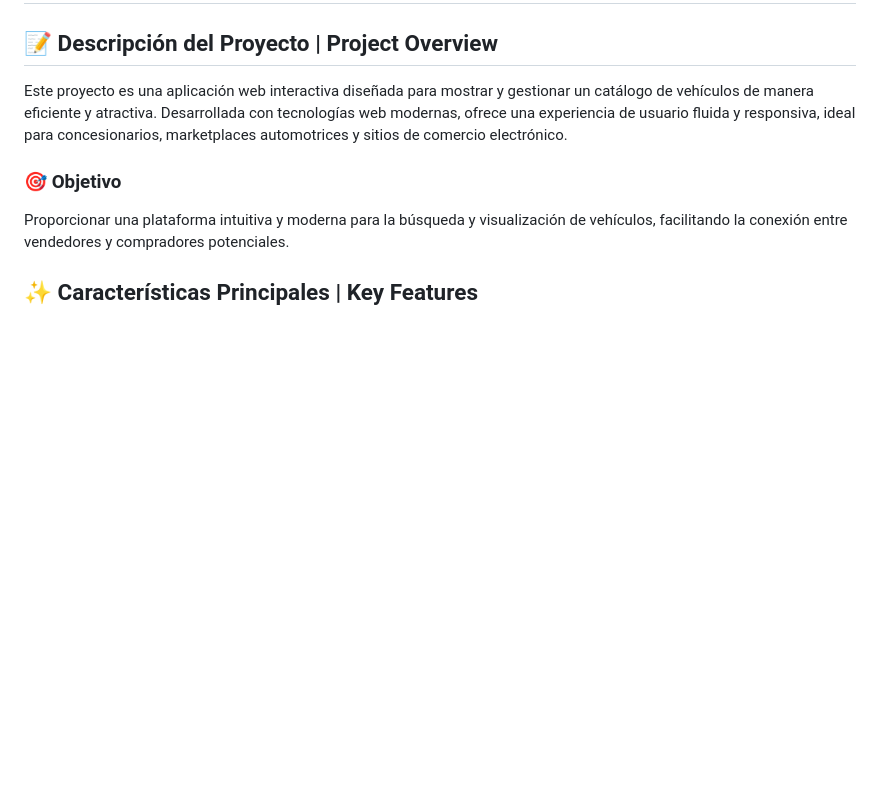
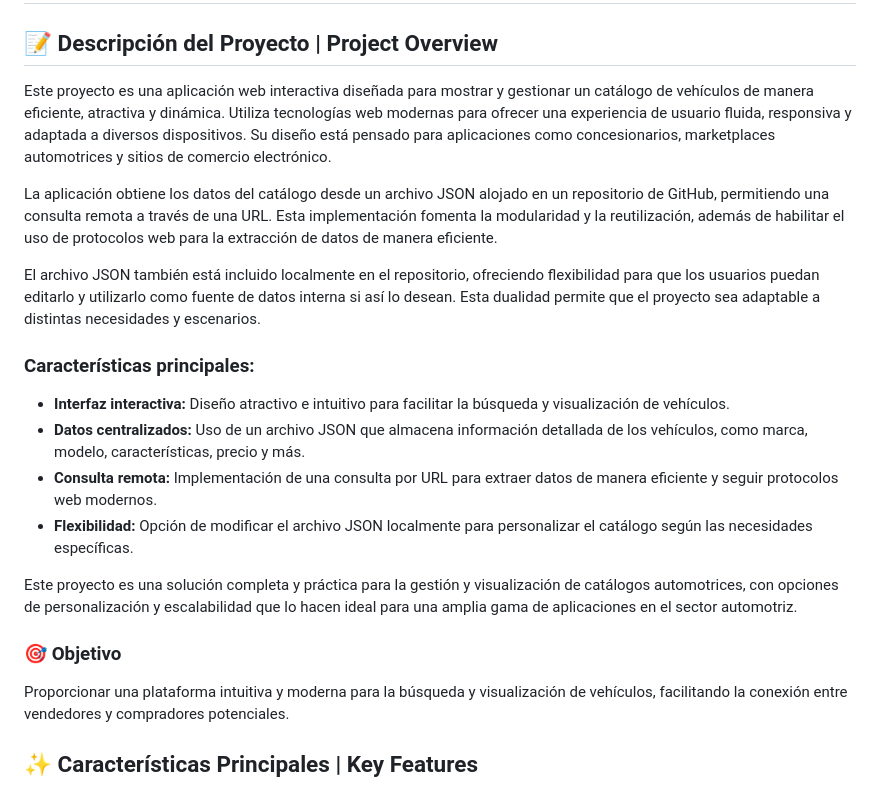
Before and after one commit to JUANCITOPENA/Pagina_Vehiculos_Ventas, a Markdown page: README.md, the part around the change. Drawn GitHub-style; blank space fills up the shorter version.

```diff
--- a/README.md
+++ b/README.md
@@ -3,7 +3,21 @@
 
 ## 📝 Descripción del Proyecto | Project Overview
 
-Este proyecto es una aplicación web interactiva diseñada para mostrar y gestionar un catálogo de vehículos de manera eficiente y atractiva. Desarrollada con tecnologías web modernas, ofrece una experiencia de usuario fluida y responsiva, ideal para concesionarios, marketplaces automotrices y sitios de comercio electrónico.
+Este proyecto es una aplicación web interactiva diseñada para mostrar y gestionar un catálogo de vehículos de manera eficiente, atractiva y dinámica. Utiliza tecnologías web modernas para ofrecer una experiencia de usuario fluida, responsiva y adaptada a diversos dispositivos. Su diseño está pensado para aplicaciones como concesionarios, marketplaces automotrices y sitios de comercio electrónico.
+
+La aplicación obtiene los datos del catálogo desde un archivo JSON alojado en un repositorio de GitHub, permitiendo una consulta remota a través de una URL. Esta implementación fomenta la modularidad y la reutilización, además de habilitar el uso de protocolos web para la extracción de datos de manera eficiente.
+
+El archivo JSON también está incluido localmente en el repositorio, ofreciendo flexibilidad para que los usuarios puedan editarlo y utilizarlo como fuente de datos interna si así lo desean. Esta dualidad permite que el proyecto sea adaptable a distintas necesidades y escenarios.
+
+### Características principales:
+
+- **Interfaz interactiva:** Diseño atractivo e intuitivo para facilitar la búsqueda y visualización de vehículos.
+- **Datos centralizados:** Uso de un archivo JSON que almacena información detallada de los vehículos, como marca, modelo, características, precio y más.
+- **Consulta remota:** Implementación de una consulta por URL para extraer datos de manera eficiente y seguir protocolos web modernos.
+- **Flexibilidad:** Opción de modificar el archivo JSON localmente para personalizar el catálogo según las necesidades específicas.
+
+Este proyecto es una solución completa y práctica para la gestión y visualización de catálogos automotrices, con opciones de personalización y escalabilidad que lo hacen ideal para una amplia gama de aplicaciones en el sector automotriz.
+
 
 ### 🎯 Objetivo
 Proporcionar una plataforma intuitiva y moderna para la búsqueda y visualización de vehículos, facilitando la conexión entre vendedores y compradores potenciales.
```
